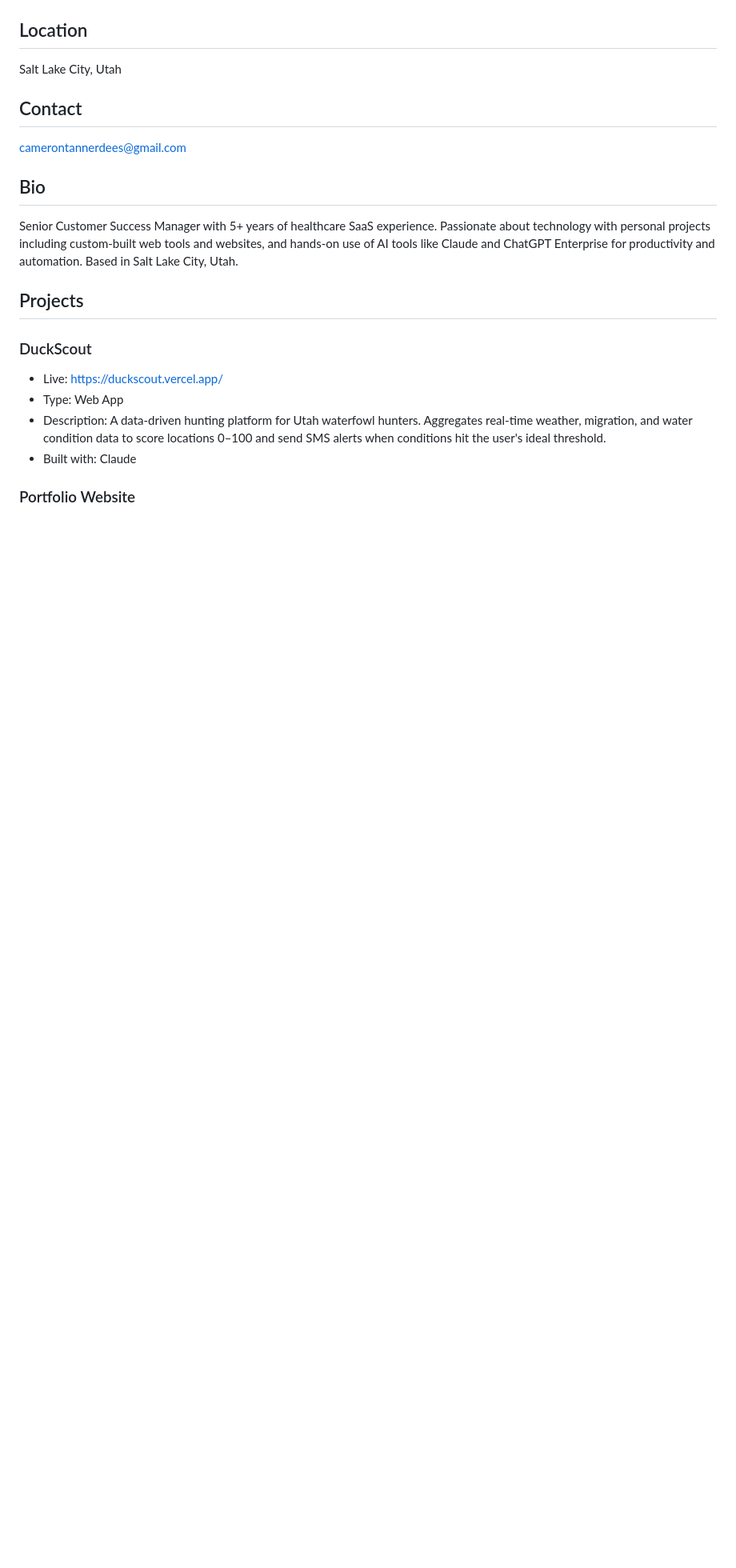
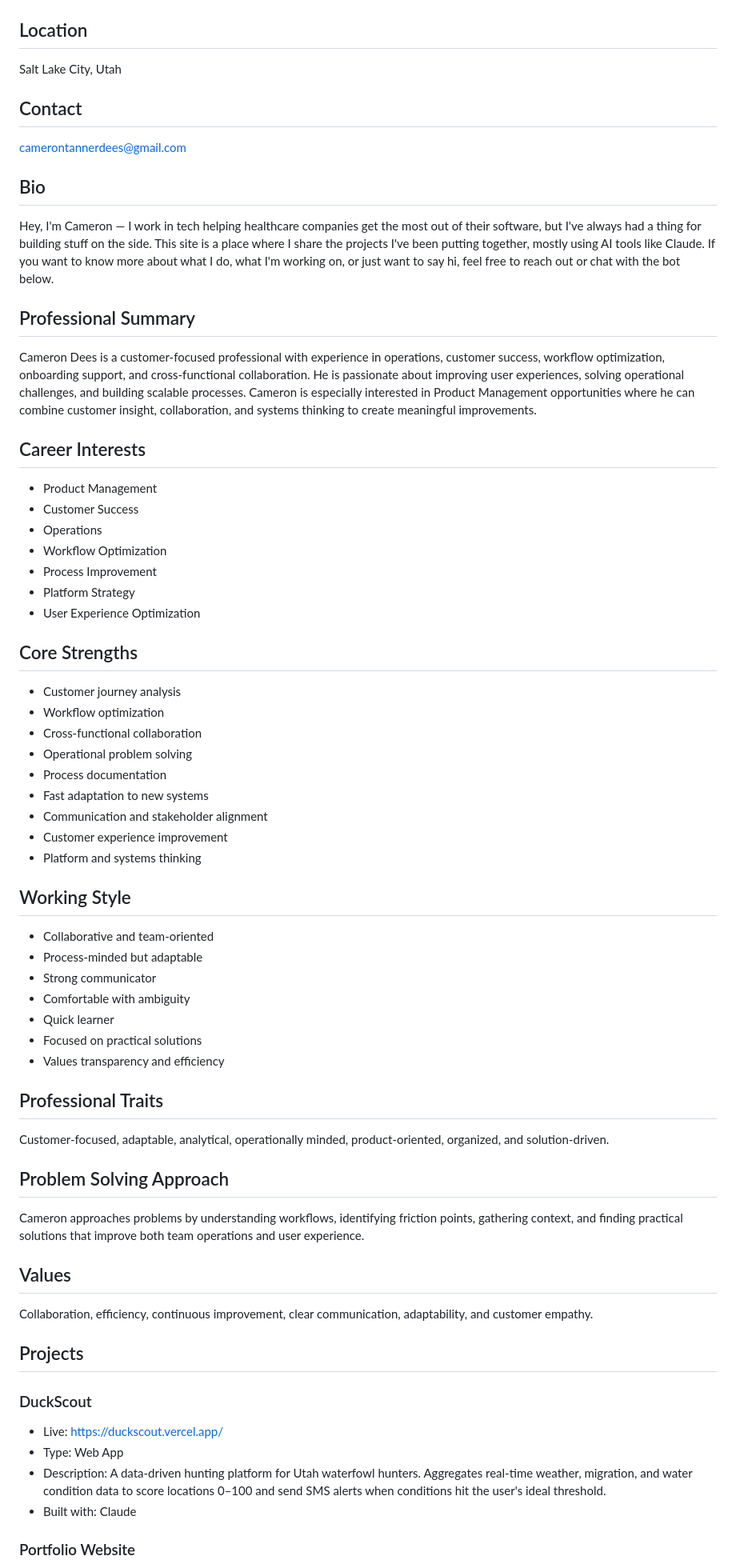
Before and after one commit to camerontannerdees-collab/cameron-dees-portfolio, a Markdown page: cameron-info.md, the part around one of its changes. Shown at 80% size. Drawn GitHub-style; blank space fills up the shorter version.

```diff
--- a/cameron-info.md
+++ b/cameron-info.md
@@ -7,7 +7,48 @@ Salt Lake City, Utah
 camerontannerdees@gmail.com
 
 ## Bio
-Senior Customer Success Manager with 5+ years of healthcare SaaS experience. Passionate about technology with personal projects including custom-built web tools and websites, and hands-on use of AI tools like Claude and ChatGPT Enterprise for productivity and automation. Based in Salt Lake City, Utah.
+Hey, I'm Cameron — I work in tech helping healthcare companies get the most out of their software, but I've always had a thing for building stuff on the side. This site is a place where I share the projects I've been putting together, mostly using AI tools like Claude. If you want to know more about what I do, what I'm working on, or just want to say hi, feel free to reach out or chat with the bot below.
+
+## Professional Summary
+Cameron Dees is a customer-focused professional with experience in operations, customer success, workflow optimization, onboarding support, and cross-functional collaboration. He is passionate about improving user experiences, solving operational challenges, and building scalable processes. Cameron is especially interested in Product Management opportunities where he can combine customer insight, collaboration, and systems thinking to create meaningful improvements.
+
+## Career Interests
+- Product Management
+- Customer Success
+- Operations
+- Workflow Optimization
+- Process Improvement
+- Platform Strategy
+- User Experience Optimization
+
+## Core Strengths
+- Customer journey analysis
+- Workflow optimization
+- Cross-functional collaboration
+- Operational problem solving
+- Process documentation
+- Fast adaptation to new systems
+- Communication and stakeholder alignment
+- Customer experience improvement
+- Platform and systems thinking
+
+## Working Style
+- Collaborative and team-oriented
+- Process-minded but adaptable
+- Strong communicator
+- Comfortable with ambiguity
+- Quick learner
+- Focused on practical solutions
+- Values transparency and efficiency
+
+## Professional Traits
+Customer-focused, adaptable, analytical, operationally minded, product-oriented, organized, and solution-driven.
+
+## Problem Solving Approach
+Cameron approaches problems by understanding workflows, identifying friction points, gathering context, and finding practical solutions that improve both team operations and user experience.
+
+## Values
+Collaboration, efficiency, continuous improvement, clear communication, adaptability, and customer empathy.
 
 ## Projects
 
```
Also changed, not shown: other parts of cameron-info.md (+51 -25 lines).
